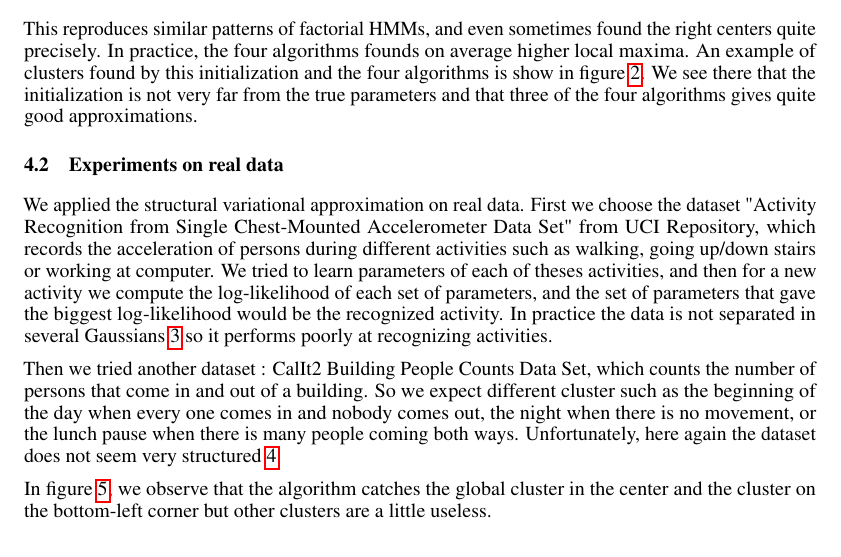
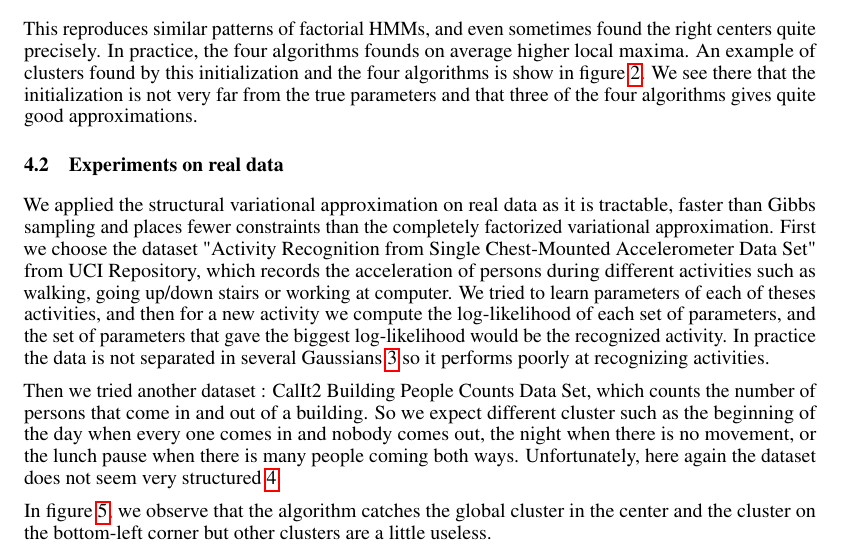
Before and after one commit to alban-pierre/projet-PGM-factorialHMM, a LaTeX paper (report/report.tex): part of page 5 of 10, cut so that both start at the same text. Compiled offline with pdfLaTeX.

Commit message:
Update report.tex

```diff
--- a/report/report.tex
+++ b/report/report.tex
@@ -247,7 +247,7 @@ This reproduces similar patterns of factorial HMMs, and even sometimes found the
 
 \subsection{Experiments on real data}
 
-We applied the structural variational approximation on real data. First we choose the dataset "Activity Recognition from Single Chest-Mounted Accelerometer Data Set" from UCI Repository, which records the acceleration of persons during different activities such as walking, going up/down stairs or working at computer. We tried to learn parameters of each of theses activities, and then for a new activity we compute the log-likelihood of each set of parameters, and the set of parameters that gave the biggest log-likelihood would be the recognized activity. In practice the data is not separated in several Gaussians \ref{fig5} so it performs poorly at recognizing activities.
+We applied the structural variational approximation on real data as it is tractable, faster than Gibbs sampling and places fewer constraints than the completely factorized variational approximation. First we choose the dataset "Activity Recognition from Single Chest-Mounted Accelerometer Data Set" from UCI Repository, which records the acceleration of persons during different activities such as walking, going up/down stairs or working at computer. We tried to learn parameters of each of theses activities, and then for a new activity we compute the log-likelihood of each set of parameters, and the set of parameters that gave the biggest log-likelihood would be the recognized activity. In practice the data is not separated in several Gaussians \ref{fig5} so it performs poorly at recognizing activities.
 
 \begin{figure}[h]
 	\centering
```
